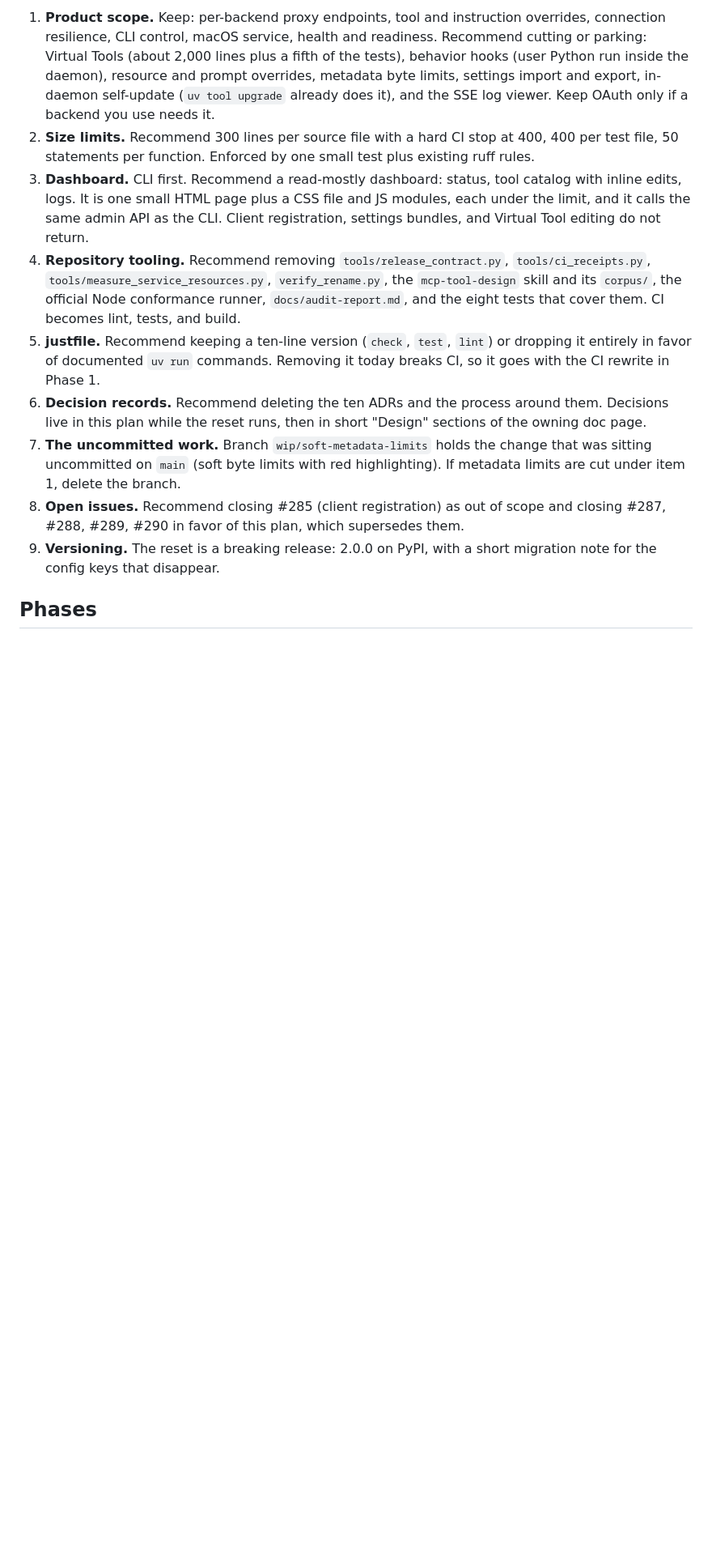
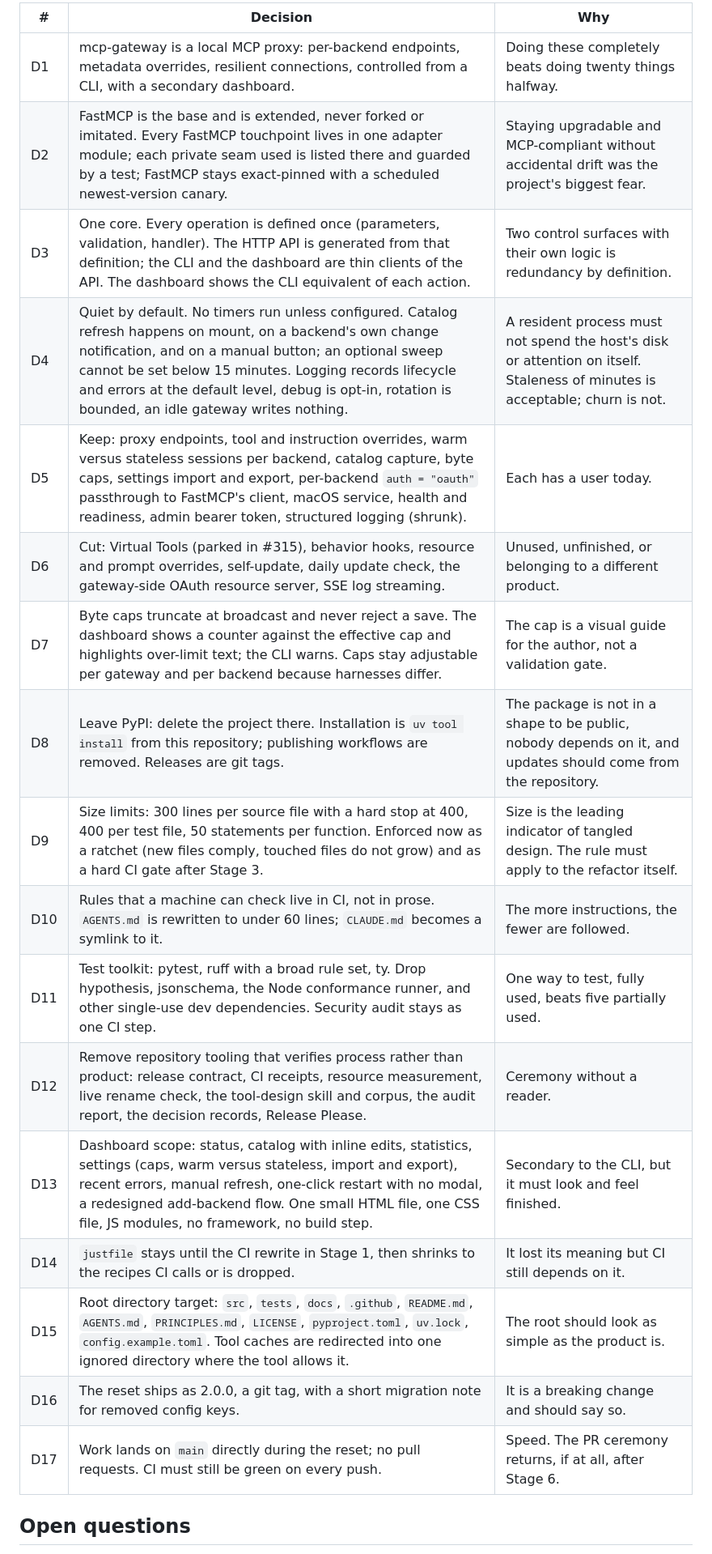
Before and after one commit to voidfreud/mcp-gateway, a Markdown page: PLAN.md, the part around one of its changes. Shown at 81% size. Rendered like a GitHub page; blank space fills up the shorter version.

```diff
--- a/PLAN.md
+++ b/PLAN.md
@@ -44,38 +43,23 @@ Each item has a recommendation. Nothing below is started until it is decided.
 
-1. **Product scope.** Keep: per-backend proxy endpoints, tool and instruction
-   overrides, connection resilience, CLI control, macOS service, health and
-   readiness. Recommend cutting or parking: Virtual Tools (about 2,000 lines
-   plus a fifth of the tests), behavior hooks (user Python run inside the
-   daemon), resource and prompt overrides, metadata byte limits, settings
-   import and export, in-daemon self-update (`uv tool upgrade` already does
-   it), and the SSE log viewer. Keep OAuth only if a backend you use needs it.
-2. **Size limits.** Recommend 300 lines per source file with a hard CI stop at
-   400, 400 per test file, 50 statements per function. Enforced by one small
-   test plus existing ruff rules.
-3. **Dashboard.** CLI first. Recommend a read-mostly dashboard: status, tool
-   catalog with inline edits, logs. It is one small HTML page plus a CSS file
-   and JS modules, each under the limit, and it calls the same admin API as
-   the CLI. Client registration, settings bundles, and Virtual Tool editing
-   do not return.
-4. **Repository tooling.** Recommend removing `tools/release_contract.py`,
-   `tools/ci_receipts.py`, `tools/measure_service_resources.py`,
-   `verify_rename.py`, the `mcp-tool-design` skill and its `corpus/`, the
-   official Node conformance runner, `docs/audit-report.md`, and the eight
-   tests that cover them. CI becomes lint, tests, and build.
-5. **justfile.** Recommend keeping a ten-line version (`check`, `test`,
-   `lint`) or dropping it entirely in favor of documented `uv run` commands.
-   Removing it today breaks CI, so it goes with the CI rewrite in Phase 1.
-6. **Decision records.** Recommend deleting the ten ADRs and the process
-   around them. Decisions live in this plan while the reset runs, then in
-   short "Design" sections of the owning doc page.
-7. **The uncommitted work.** Branch `wip/soft-metadata-limits` holds the
-   change that was sitting uncommitted on `main` (soft byte limits with red
-   highlighting). If metadata limits are cut under item 1, delete the branch.
-8. **Open issues.** Recommend closing #285 (client registration) as out of
-   scope and closing #287, #288, #289, #290 in favor of this plan, which
-   supersedes them.
-9. **Versioning.** The reset is a breaking release: 2.0.0 on PyPI, with a
-   short migration note for the config keys that disappear.
+| # | Decision | Why |
+| --- | --- | --- |
+| D1 | mcp-gateway is a local MCP proxy: per-backend endpoints, metadata overrides, resilient connections, controlled from a CLI, with a secondary dashboard. | Doing these completely beats doing twenty things halfway. |
+| D2 | FastMCP is the base and is extended, never forked or imitated. Every FastMCP touchpoint lives in one adapter module; each private seam used is listed there and guarded by a test; FastMCP stays exact-pinned with a scheduled newest-version canary. | Staying upgradable and MCP-compliant without accidental drift was the project's biggest fear. |
+| D3 | One core. Every operation is defined once (parameters, validation, handler). The HTTP API is generated from that definition; the CLI and the dashboard are thin clients of the API. The dashboard shows the CLI equivalent of each action. | Two control surfaces with their own logic is redundancy by definition. |
+| D4 | Quiet by default. No timers run unless configured. Catalog refresh happens on mount, on a backend's own change notification, and on a manual button; an optional sweep cannot be set below 15 minutes. Logging records lifecycle and errors at the default level, debug is opt-in, rotation is bounded, an idle gateway writes nothing. | A resident process must not spend the host's disk or attention on itself. Staleness of minutes is acceptable; churn is not. |
+| D5 | Keep: proxy endpoints, tool and instruction overrides, warm versus stateless sessions per backend, catalog capture, byte caps, settings import and export, per-backend `auth = "oauth"` passthrough to FastMCP's client, macOS service, health and readiness, admin bearer token, structured logging (shrunk). | Each has a user today. |
+| D6 | Cut: Virtual Tools (parked in #315), behavior hooks, resource and prompt overrides, self-update, daily update check, the gateway-side OAuth resource server, SSE log streaming. | Unused, unfinished, or belonging to a different product. |
+| D7 | Byte caps truncate at broadcast and never reject a save. The dashboard shows a counter against the effective cap and highlights over-limit text; the CLI warns. Caps stay adjustable per gateway and per backend because harnesses differ. | The cap is a visual guide for the author, not a validation gate. |
+| D8 | Leave PyPI: delete the project there. Installation is `uv tool install` from this repository; publishing workflows are removed. Releases are git tags. | The package is not in a shape to be public, nobody depends on it, and updates should come from the repository. |
+| D9 | Size limits: 300 lines per source file with a hard stop at 400, 400 per test file, 50 statements per function. Enforced now as a ratchet (new files comply, touched files do not grow) and as a hard CI gate after Stage 3. | Size is the leading indicator of tangled design. The rule must apply to the refactor itself. |
+| D10 | Rules that a machine can check live in CI, not in prose. `AGENTS.md` is rewritten to under 60 lines; `CLAUDE.md` becomes a symlink to it. | The more instructions, the fewer are followed. |
+| D11 | Test toolkit: pytest, ruff with a broad rule set, ty. Drop hypothesis, jsonschema, the Node conformance runner, and other single-use dev dependencies. Security audit stays as one CI step. | One way to test, fully used, beats five partially used. |
+| D12 | Remove repository tooling that verifies process rather than product: release contract, CI receipts, resource measurement, live rename check, the tool-design skill and corpus, the audit report, the decision records, Release Please. | Ceremony without a reader. |
+| D13 | Dashboard scope: status, catalog with inline edits, statistics, settings (caps, warm versus stateless, import and export), recent errors, manual refresh, one-click restart with no modal, a redesigned add-backend flow. One small HTML file, one CSS file, JS modules, no framework, no build step. | Secondary to the CLI, but it must look and feel finished. |
+| D14 | `justfile` stays until the CI rewrite in Stage 1, then shrinks to the recipes CI calls or is dropped. | It lost its meaning but CI still depends on it. |
+| D15 | Root directory target: `src`, `tests`, `docs`, `.github`, `README.md`, `AGENTS.md`, `PRINCIPLES.md`, `LICENSE`, `pyproject.toml`, `uv.lock`, `config.example.toml`. Tool caches are redirected into one ignored directory where the tool allows it. | The root should look as simple as the product is. |
+| D16 | The reset ships as 2.0.0, a git tag, with a short migration note for removed config keys. | It is a breaking change and should say so. |
+| D17 | Work lands on `main` directly during the reset; no pull requests. CI must still be green on every push. | Speed. The PR ceremony returns, if at all, after Stage 6. |
 
-## Phases
+## Open questions
 
```
Also changed, not shown: other parts of PLAN.md (+47 -78 lines), PRINCIPLES.md (+34 -9 lines).
